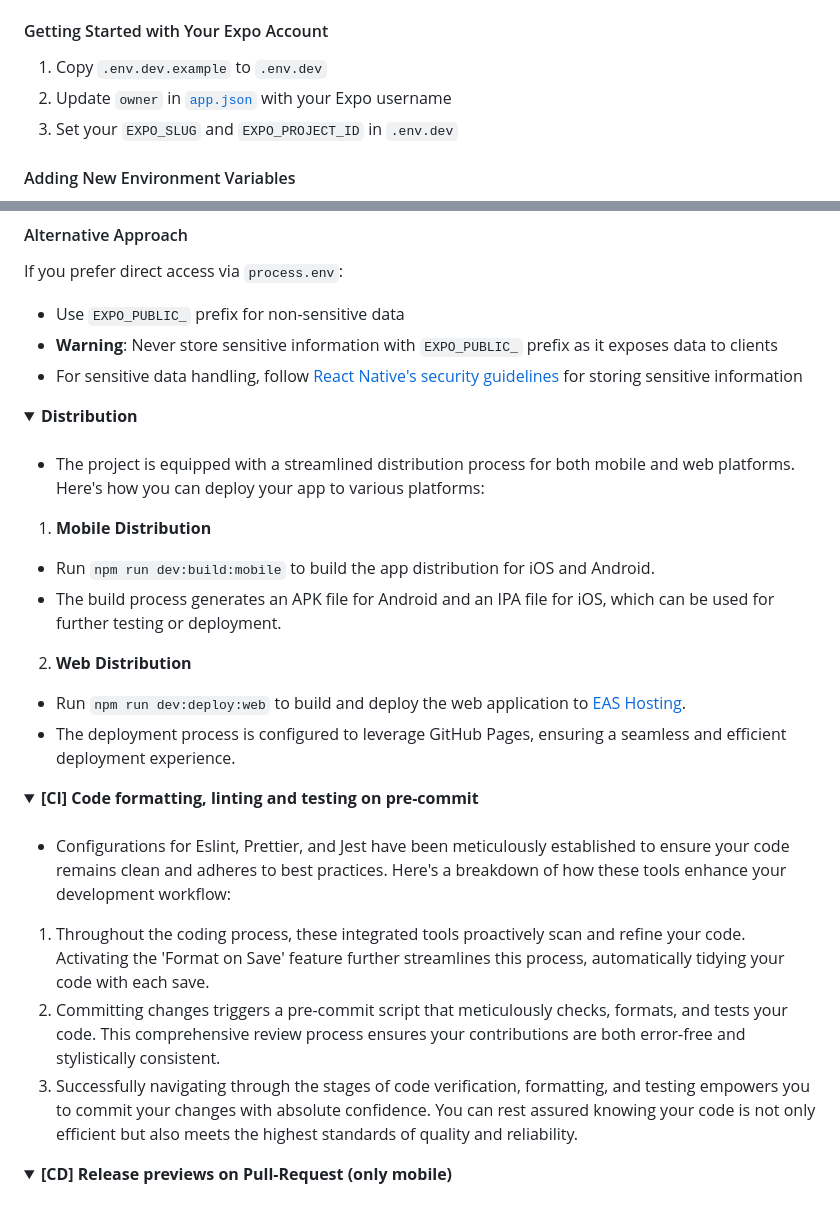
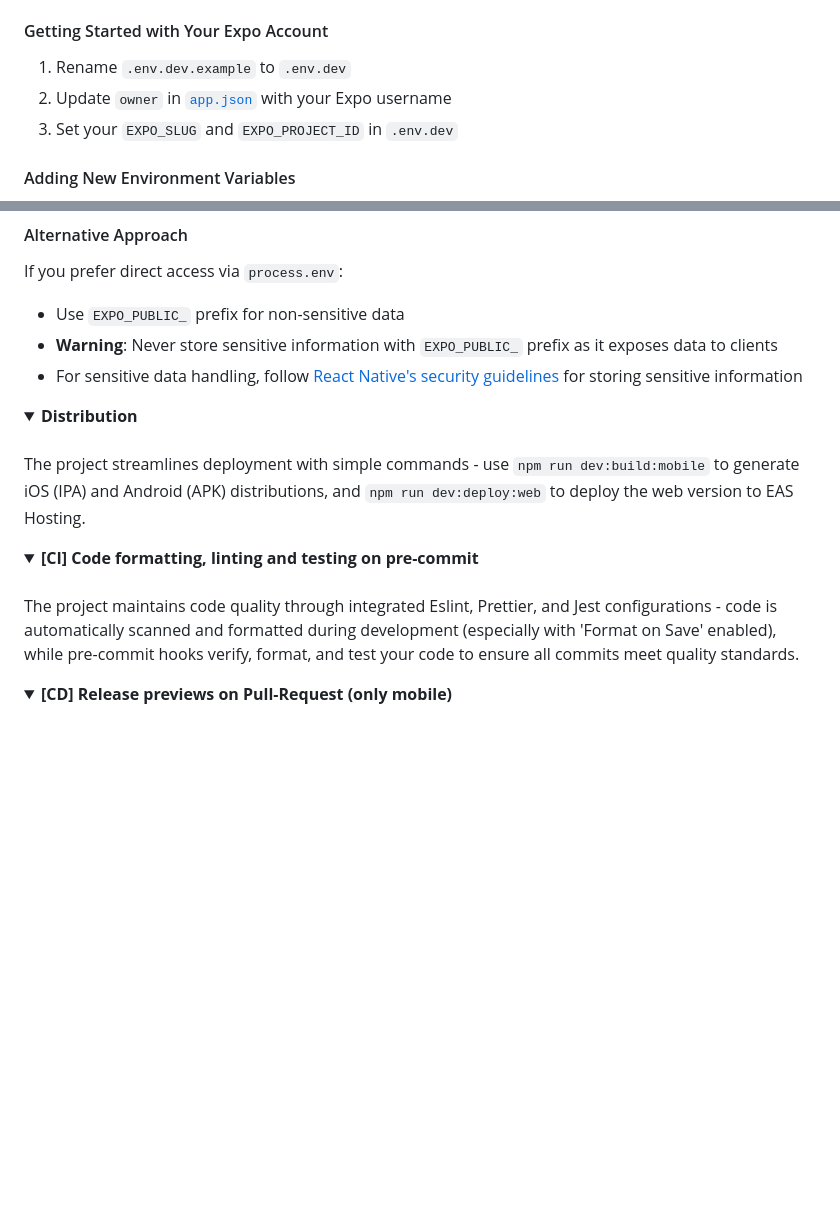
Before and after one commit to wataru-maeda/react-native-boilerplate, a Markdown page: README.md, 2 parts joined by grey strips. Rendered like a GitHub page; folded sections open; blank space fills up the shorter version.

Commit message:
chore: update readme

```diff
--- a/README.md
+++ b/README.md
@@ -116,7 +116,7 @@ The project uses [`dotenvx`](https://dotenvx.com/) to handle environment variabl
 - Configuration in [`app.config.ts`](https://github.com/wataru-maeda/react-native-boilerplate/blob/feat/expo-router/app.config.ts) and [`utils/config.ts`](https://github.com/wataru-maeda/react-native-boilerplate/blob/feat/expo-router/utils/config.ts)
 
 #### Getting Started with Your Expo Account
-1. Copy `.env.dev.example` to `.env.dev`
+1. Rename `.env.dev.example` to `.env.dev`
 2. Update `owner` in [`app.json`](https://github.com/wataru-maeda/react-native-boilerplate/blob/feat/expo-router/app.json#L6) with your Expo username
 3. Set your `EXPO_SLUG` and `EXPO_PROJECT_ID` in `.env.dev`
 
@@ -151,15 +151,7 @@ If you prefer direct access via `process.env`:
 
 ####
 
-- The project is equipped with a streamlined distribution process for both mobile and web platforms. Here's how you can deploy your app to various platforms:
-
-1. **Mobile Distribution**
-- Run `npm run dev:build:mobile` to build the app distribution for iOS and Android.
-- The build process generates an APK file for Android and an IPA file for iOS, which can be used for further testing or deployment.
-
-2. **Web Distribution**
-- Run `npm run dev:deploy:web` to build and deploy the web application to [EAS Hosting](https://docs.expo.dev/eas/hosting/introduction/).
-- The deployment process is configured to leverage GitHub Pages, ensuring a seamless and efficient deployment experience.
+The project streamlines deployment with simple commands - use `npm run dev:build:mobile` to generate iOS (IPA) and Android (APK) distributions, and `npm run dev:deploy:web` to deploy the web version to EAS Hosting.
 
 </details>
 
@@ -168,10 +160,7 @@ If you prefer direct access via `process.env`:
 
 ####
 
-- Configurations for Eslint, Prettier, and Jest have been meticulously established to ensure your code remains clean and adheres to best practices. Here's a breakdown of how these tools enhance your development workflow:
-1. Throughout the coding process, these integrated tools proactively scan and refine your code. Activating the 'Format on Save' feature further streamlines this process, automatically tidying your code with each save.
-2. Committing changes triggers a pre-commit script that meticulously checks, formats, and tests your code. This comprehensive review process ensures your contributions are both error-free and stylistically consistent.
-3. Successfully navigating through the stages of code verification, formatting, and testing empowers you to commit your changes with absolute confidence. You can rest assured knowing your code is not only efficient but also meets the highest standards of quality and reliability.
+The project maintains code quality through integrated Eslint, Prettier, and Jest configurations - code is automatically scanned and formatted during development (especially with 'Format on Save' enabled), while pre-commit hooks verify, format, and test your code to ensure all commits meet quality standards.
 
 </details>
 
```
